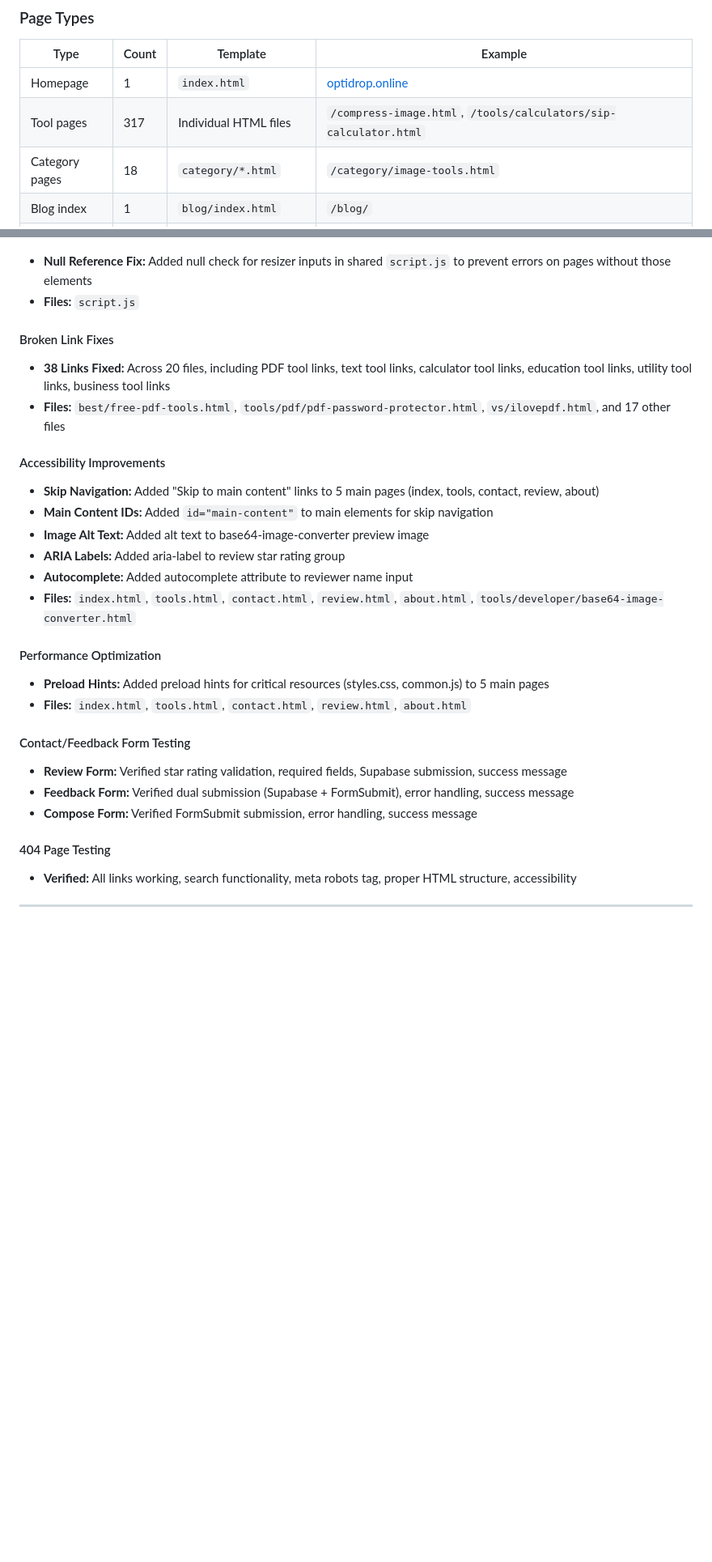
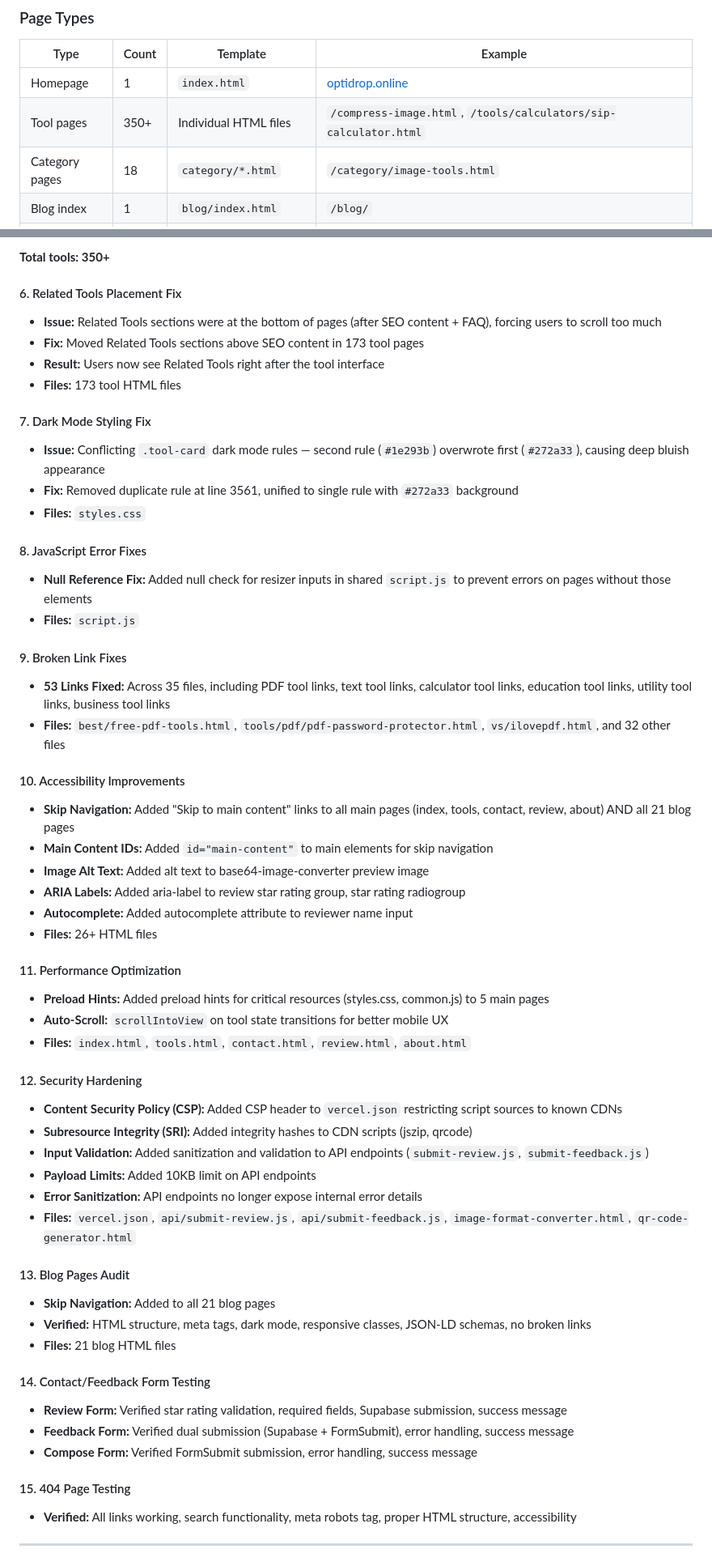
Before and after one commit to bhavesh576/optidrop, a Markdown page: README.md, 2 parts joined by grey strips. Shown at 81% size. Rendered like a GitHub page; blank space fills up the shorter version.

```diff
--- a/README.md
+++ b/README.md
@@ -132,7 +132,7 @@ All design decisions flow through CSS custom properties in `styles.css` lines 6-
 | Type | Count | Template | Example |
 |------|-------|----------|---------|
 | Homepage | 1 | `index.html` | [optidrop.online](https://optidrop.online) |
-| Tool pages | 317 | Individual HTML files | `/compress-image.html`, `/tools/calculators/sip-calculator.html` |
+| Tool pages | 350+ | Individual HTML files | `/compress-image.html`, `/tools/calculators/sip-calculator.html` |
 | Category pages | 18 | `category/*.html` | `/category/image-tools.html` |
 | Blog index | 1 | `blog/index.html` | `/blog/` |
 | Blog posts | 21 | `blog/*.html` | `/blog/how-to-compress-images-for-whatsapp.html` |
@@ -1260,28 +1289,56 @@ All HTML responses include:
+**Total tools: 350+**
+
+#### 6. Related Tools Placement Fix
+- **Issue:** Related Tools sections were at the bottom of pages (after SEO content + FAQ), forcing users to scroll too much
+- **Fix:** Moved Related Tools sections above SEO content in 173 tool pages
+- **Result:** Users now see Related Tools right after the tool interface
+- **Files:** 173 tool HTML files
+
+#### 7. Dark Mode Styling Fix
+- **Issue:** Conflicting `.tool-card` dark mode rules — second rule (`#1e293b`) overwrote first (`#272a33`), causing deep bluish appearance
+- **Fix:** Removed duplicate rule at line 3561, unified to single rule with `#272a33` background
+- **Files:** `styles.css`
+
+#### 8. JavaScript Error Fixes
 - **Null Reference Fix:** Added null check for resizer inputs in shared `script.js` to prevent errors on pages without those elements
 - **Files:** `script.js`
 
-#### Broken Link Fixes
-- **38 Links Fixed:** Across 20 files, including PDF tool links, text tool links, calculator tool links, education tool links, utility tool links, business tool links
-- **Files:** `best/free-pdf-tools.html`, `tools/pdf/pdf-password-protector.html`, `vs/ilovepdf.html`, and 17 other files
+#### 9. Broken Link Fixes
+- **53 Links Fixed:** Across 35 files, including PDF tool links, text tool links, calculator tool links, education tool links, utility tool links, business tool links
+- **Files:** `best/free-pdf-tools.html`, `tools/pdf/pdf-password-protector.html`, `vs/ilovepdf.html`, and 32 other files
 
-#### Accessibility Improvements
-- **Skip Navigation:** Added "Skip to main content" links to 5 main pages (index, tools, contact, review, about)
+#### 10. Accessibility Improvements
+- **Skip Navigation:** Added "Skip to main content" links to all main pages (index, tools, contact, review, about) AND all 21 blog pages
 - **Main Content IDs:** Added `id="main-content"` to main elements for skip navigation
 - **Image Alt Text:** Added alt text to base64-image-converter preview image
-- **ARIA Labels:** Added aria-label to review star rating group
+- **ARIA Labels:** Added aria-label to review star rating group, star rating radiogroup
 - **Autocomplete:** Added autocomplete attribute to reviewer name input
-- **Files:** `index.html`, `tools.html`, `contact.html`, `review.html`, `about.html`, `tools/developer/base64-image-converter.html`
+- **Files:** 26+ HTML files
 
-#### Performance Optimization
+#### 11. Performance Optimization
 - **Preload Hints:** Added preload hints for critical resources (styles.css, common.js) to 5 main pages
+- **Auto-Scroll:** `scrollIntoView` on tool state transitions for better mobile UX
 - **Files:** `index.html`, `tools.html`, `contact.html`, `review.html`, `about.html`
 
-#### Contact/Feedback Form Testing
+#### 12. Security Hardening
+- **Content Security Policy (CSP):** Added CSP header to `vercel.json` restricting script sources to known CDNs
+- **Subresource Integrity (SRI):** Added integrity hashes to CDN scripts (jszip, qrcode)
+- **Input Validation:** Added sanitization and validation to API endpoints (`submit-review.js`, `submit-feedback.js`)
+- **Payload Limits:** Added 10KB limit on API endpoints
+- **Error Sanitization:** API endpoints no longer expose internal error details
+- **Files:** `vercel.json`, `api/submit-review.js`, `api/submit-feedback.js`, `image-format-converter.html`, `qr-code-generator.html`
+
+#### 13. Blog Pages Audit
+- **Skip Navigation:** Added to all 21 blog pages
+- **Verified:** HTML structure, meta tags, dark mode, responsive classes, JSON-LD schemas, no broken links
+- **Files:** 21 blog HTML files
+
+#### 14. Contact/Feedback Form Testing
 - **Review Form:** Verified star rating validation, required fields, Supabase submission, success message
 - **Feedback Form:** Verified dual submission (Supabase + FormSubmit), error handling, success message
 - **Compose Form:** Verified FormSubmit submission, error handling, success message
 
-#### 404 Page Testing
+#### 15. 404 Page Testing
 - **Verified:** All links working, search functionality, meta robots tag, proper HTML structure, accessibility
 
 ---
```
Also changed, not shown: other parts of README.md (+42 -13 lines).
